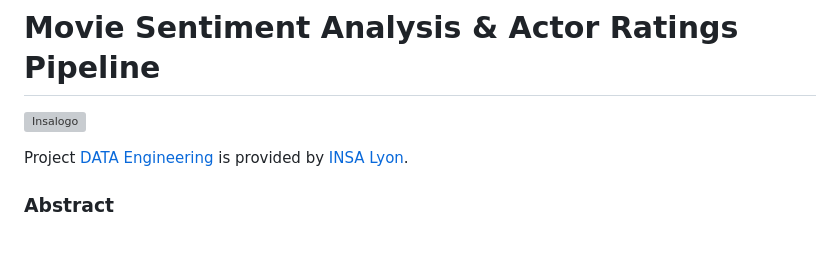
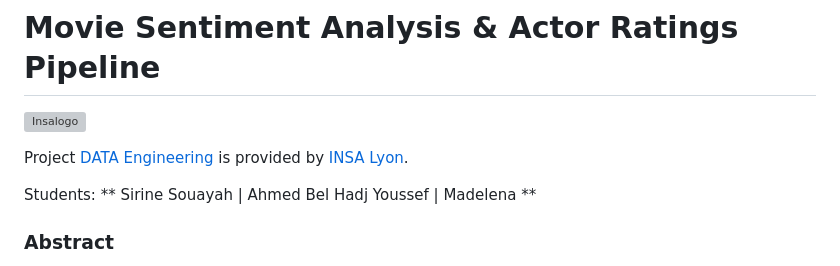
Before and after one commit to ahmedbhy1/DataENG, a Markdown page: README.md, the part around one of its changes. GitHub-like rendering; blank space fills up the shorter version; grey boxes are pictures that could not be loaded.

```diff
--- a/README.md
+++ b/README.md
@@ -4,5 +4,7 @@
 
 Project [DATA Engineering](https://www.riccardotommasini.com/courses/dataeng-insa-ot/) is provided by [INSA Lyon](https://www.insa-lyon.fr/).
+
+Students: ** Sirine Souayah | Ahmed Bel Hadj Youssef | Madelena **
 
 ### Abstract
 
```
Also changed, not shown: other parts of README.md (+1 -1 lines), REAL_DATA_SOURCES.md (deleted, +0 -185 lines).
